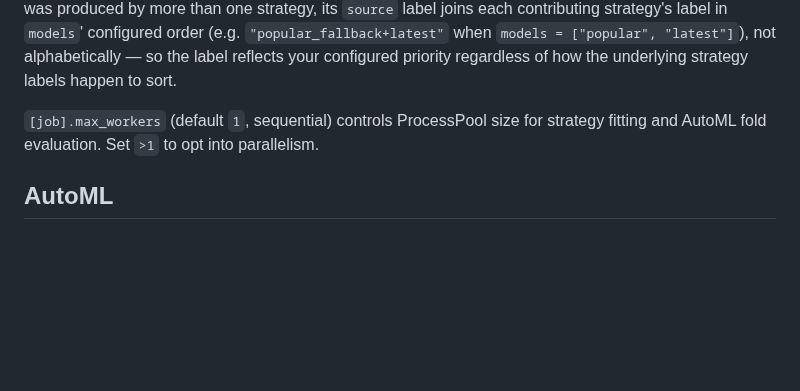
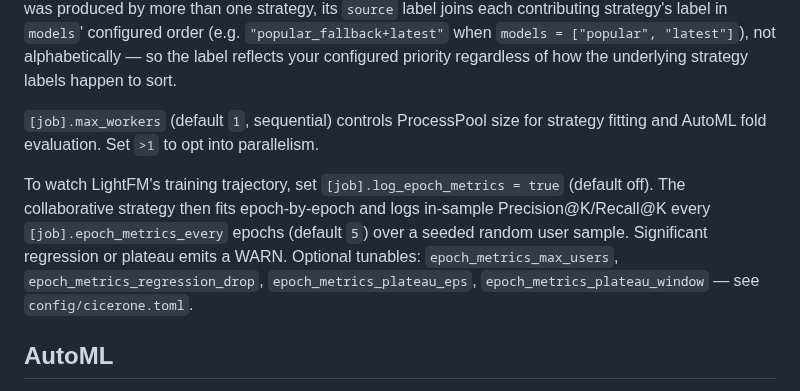
Before and after one commit to torbido-hq/cicerone, a Markdown page: README.md, the part around the change. Rendered like a GitHub page; blank space fills up the shorter version.

Commit message:
Document optional epoch-metric logging in README and tutorial
Co-authored-by: Nicholas Wieland <ngw@nofeed.org>

```diff
--- a/README.md
+++ b/README.md
@@ -282,6 +282,15 @@ of how the underlying strategy labels happen to sort.
 `[job].max_workers` (default `1`, sequential) controls ProcessPool size for
 strategy fitting and AutoML fold evaluation. Set `>1` to opt into parallelism.
 
+To watch LightFM's training trajectory, set `[job].log_epoch_metrics = true`
+(default off). The collaborative strategy then fits epoch-by-epoch and logs
+in-sample Precision@K/Recall@K every `[job].epoch_metrics_every` epochs
+(default `5`) over a seeded random user sample. Significant regression or
+plateau emits a WARN. Optional tunables:
+`epoch_metrics_max_users`, `epoch_metrics_regression_drop`,
+`epoch_metrics_plateau_eps`, `epoch_metrics_plateau_window` — see
+`config/cicerone.toml`.
+
 ## AutoML
 
 Instead of a fixed `models`/`model_weights` config, `[job.automl]` can pick
```
Also changed, not shown: docs/tutorial.md (+6 -0 lines).
